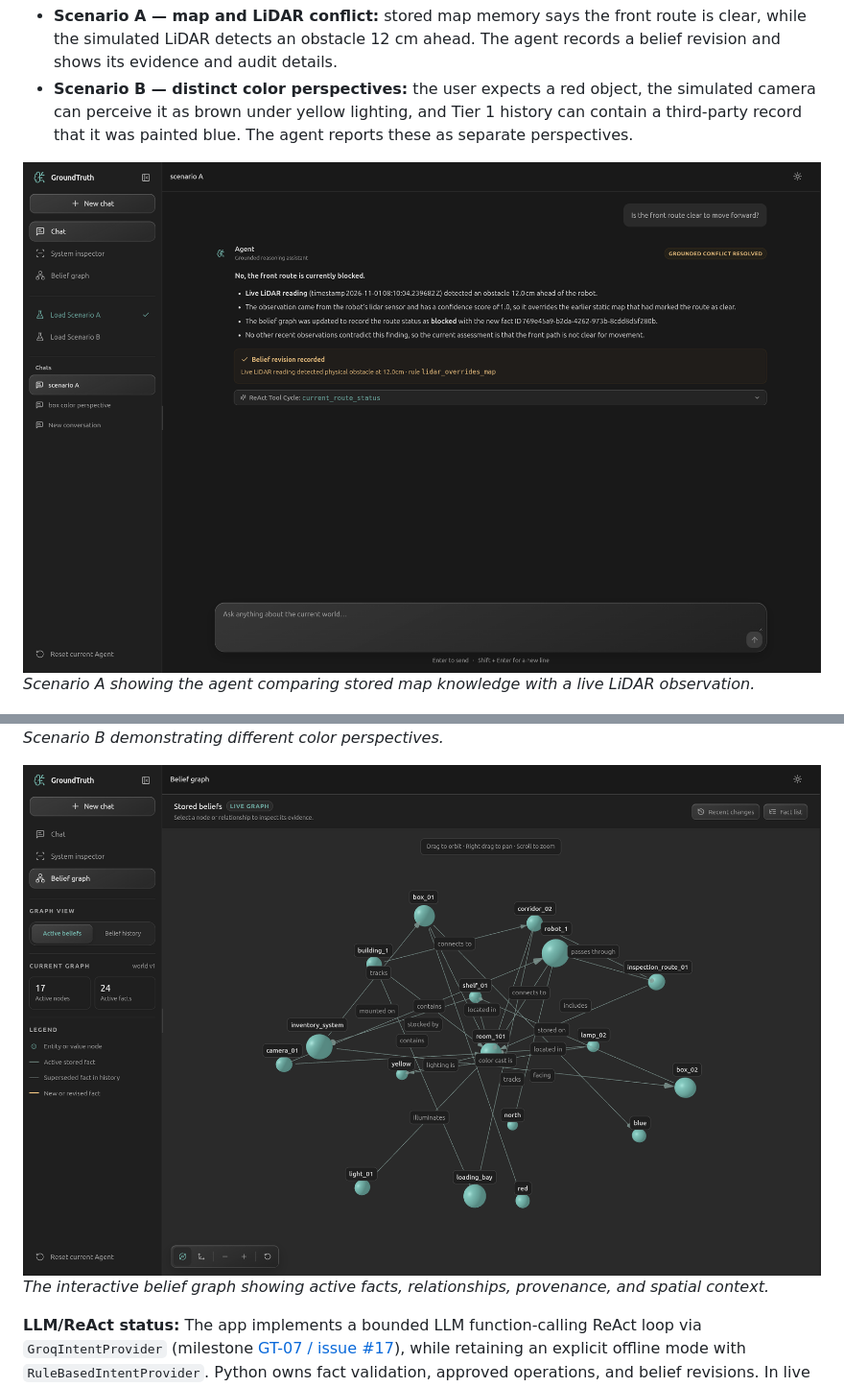
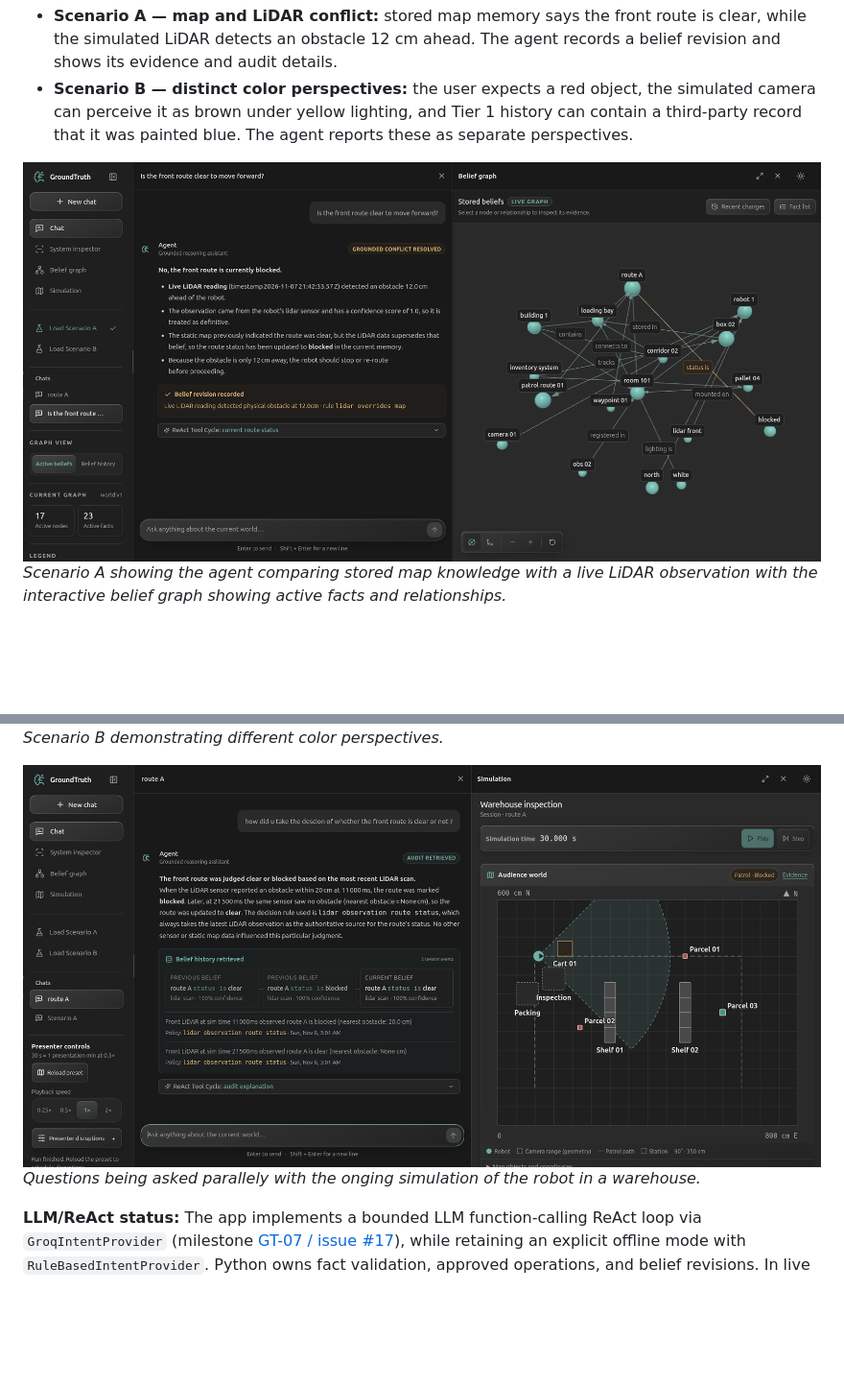
Before and after one commit to dhruvkshah75/groundtruth, a Markdown page: README.md, 2 parts joined by grey strips. Shown at 96% size. Rendered like a GitHub page; pictures changed too: docs/assets/agent_chat_graph_demo.png (added), docs/assets/simulation.png (added); blank space fills up the shorter version.

Commit message:
docs: added the simulation display image for readme

```diff
--- a/README.md
+++ b/README.md
@@ -15,14 +15,15 @@ The demo includes two end-to-end scenarios:
 - **Scenario A — map and LiDAR conflict:** stored map memory says the front route is clear, while the simulated LiDAR detects an obstacle 12 cm ahead. The agent records a belief revision and shows its evidence and audit details.
 - **Scenario B — distinct color perspectives:** the user expects a red object, the simulated camera can perceive it as brown under yellow lighting, and Tier 1 history can contain a third-party record that it was painted blue. The agent reports these as separate perspectives.
 
-![GroundTruth running Scenario A](docs/assets/current_agent_demo.png)
-*Scenario A showing the agent comparing stored map knowledge with a live LiDAR observation.*
+![GroundTruth running Scenario A](docs/assets/agent_chat_graph_demo.png)
+*Scenario A showing the agent comparing stored map knowledge with a live LiDAR observation with the*
+*interactive belief graph showing active facts and relationships.*
 
 ![GroundTruth running Scenario B](docs/assets/current_agent_demo1.png)
 *Scenario B demonstrating different color perspectives.*
 
-![GroundTruth interactive belief graph showing active facts and provenance](docs/assets/graph_demo.png)
-*The interactive belief graph showing active facts, relationships, provenance, and spatial context.*
+![GroundTruth simulation](docs/assets/simulation.png)
+*Questions being asked parallely with the onging simulation of the robot in a warehouse.*
 
 **LLM/ReAct status:** The app implements a bounded LLM function-calling ReAct loop via `GroqIntentProvider` (milestone [GT-07 / issue #17](https://github.com/dhruvkshah75/groundtruth/issues/17)), while retaining an explicit offline mode with `RuleBasedIntentProvider`. Python owns fact validation, approved operations, and belief revisions. In live mode the model can explain the verified result in natural language; a separate model review checks non-verbatim answers against the evidence, falling back to the deterministic explanation when review fails. This model review reduces errors but cannot guarantee correctness. Execution traces are expandable in chat, and evidence and telemetry remain available in the System inspector.
 
```
